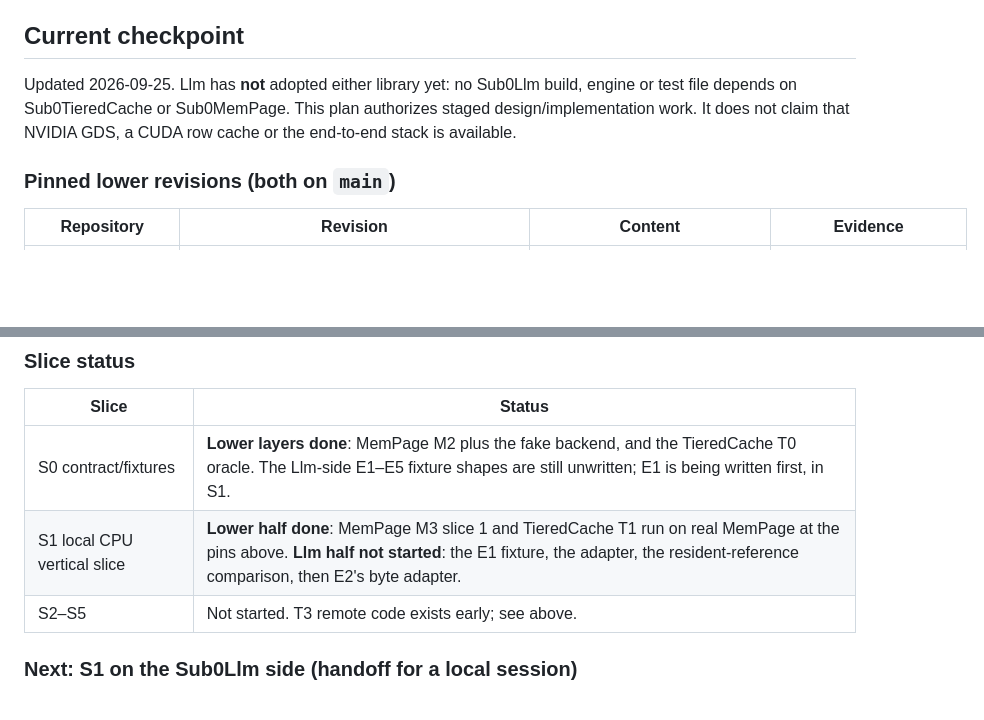
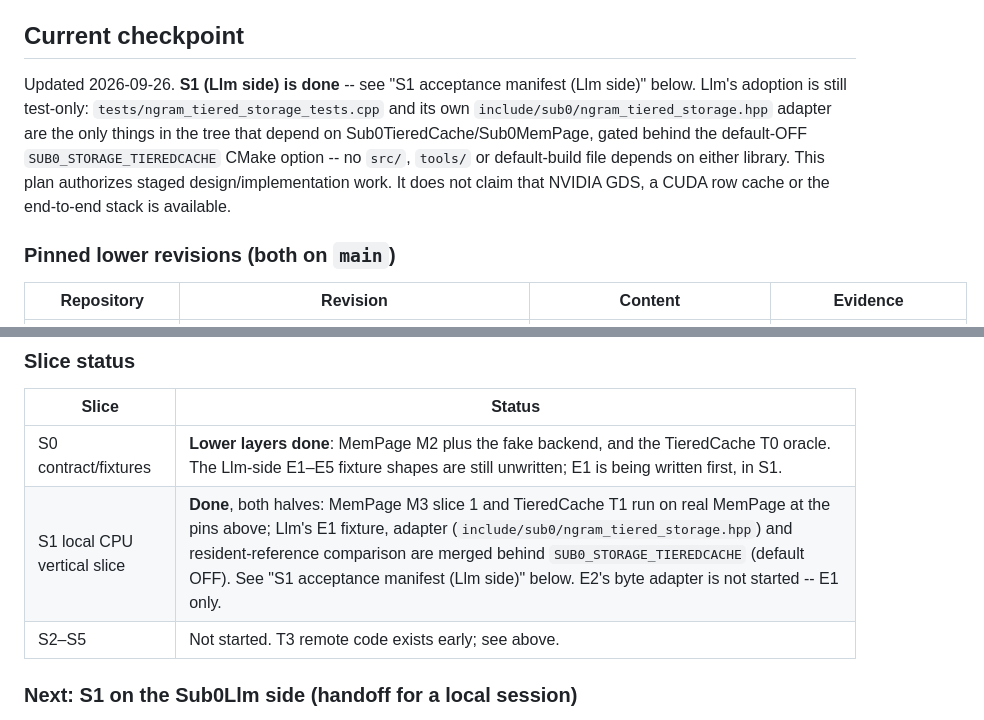
Before and after one commit to CraigHutchinson/Sub0Llm, a Markdown page: docs/STORAGE_STACK_PLAN.md, 2 parts joined by grey strips. Rendered like a GitHub page; blank space fills up the shorter version.

```diff
--- a/docs/STORAGE_STACK_PLAN.md
+++ b/docs/STORAGE_STACK_PLAN.md
@@ -129,9 +129,13 @@ work package. Dependency pins advance only after consumer CI is green.
 
 ## Current checkpoint
 
-Updated 2026-09-25. Llm has **not** adopted either library yet: no Sub0Llm build, engine or test
-file depends on Sub0TieredCache or Sub0MemPage. This plan authorizes staged design/implementation
-work. It does not claim that NVIDIA GDS, a CUDA row cache or the end-to-end stack is available.
+Updated 2026-09-26. **S1 (Llm side) is done** -- see "S1 acceptance manifest (Llm side)" below. Llm's
+adoption is still test-only: `tests/ngram_tiered_storage_tests.cpp` and its own
+`include/sub0/ngram_tiered_storage.hpp` adapter are the only things in the tree that depend on
+Sub0TieredCache/Sub0MemPage, gated behind the default-OFF `SUB0_STORAGE_TIEREDCACHE` CMake option --
+no `src/`, `tools/` or default-build file depends on either library. This plan authorizes staged
+design/implementation work. It does not claim that NVIDIA GDS, a CUDA row cache or the end-to-end
+stack is available.
 
 ### Pinned lower revisions (both on `main`)
 
@@ -150,7 +154,7 @@ supports plain HTTP only. No timing claim exists in any of the three repositorie
 | Slice | Status |
 |---|---|
 | S0 contract/fixtures | **Lower layers done**: MemPage M2 plus the fake backend, and the TieredCache T0 oracle. The Llm-side E1–E5 fixture shapes are still unwritten; E1 is being written first, in S1. |
-| S1 local CPU vertical slice | **Lower half done**: MemPage M3 slice 1 and TieredCache T1 run on real MemPage at the pins above. **Llm half not started**: the E1 fixture, the adapter, the resident-reference comparison, then E2's byte adapter. |
+| S1 local CPU vertical slice | **Done**, both halves: MemPage M3 slice 1 and TieredCache T1 run on real MemPage at the pins above; Llm's E1 fixture, adapter (`include/sub0/ngram_tiered_storage.hpp`) and resident-reference comparison are merged behind `SUB0_STORAGE_TIEREDCACHE` (default OFF). See "S1 acceptance manifest (Llm side)" below. E2's byte adapter is not started -- E1 only. |
 | S2–S5 | Not started. T3 remote code exists early; see above. |
 
 ### Next: S1 on the Sub0Llm side (handoff for a local session)
```
Also changed, not shown: other parts of docs/STORAGE_STACK_PLAN.md (+31 -0 lines), docs/ACTIVE_WORK_LOG.md (+18 -6 lines).
